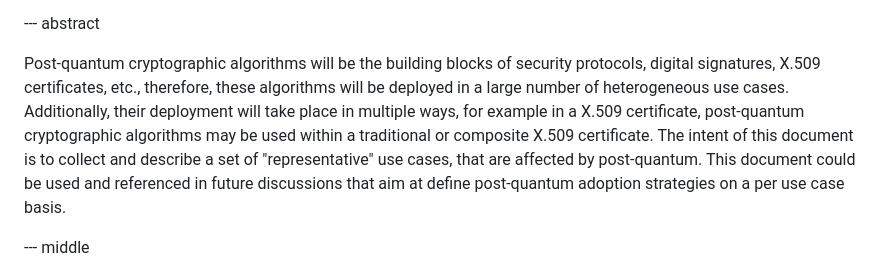
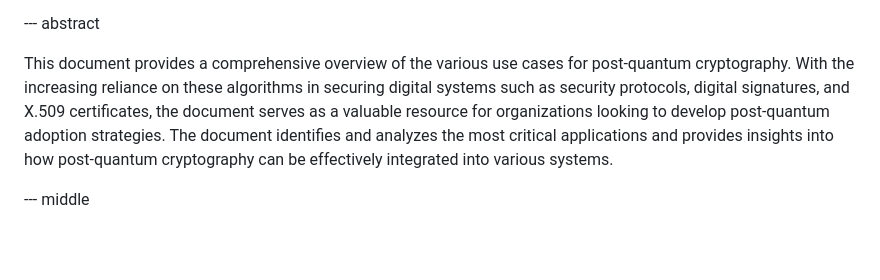
Before and after one commit to vairanto/pq-ietf-usecase, a Markdown page: draft-vaira-lamps-pq-use-cases.md, the part around the change. Drawn GitHub-style; blank space fills up the shorter version.

Commit message:
new and improved abstract

```diff
--- a/draft-vaira-lamps-pq-use-cases.md
+++ b/draft-vaira-lamps-pq-use-cases.md
@@ -64,8 +64,7 @@ informative:
 
 --- abstract
 
-Post-quantum cryptographic algorithms will be the building blocks of security protocols, digital signatures, X.509 certificates, etc., therefore, these algorithms will be deployed in a large number of heterogeneous use cases. Additionally, their deployment will take place in multiple ways, for example in a X.509 certificate, post-quantum cryptographic algorithms may be used within a traditional or composite X.509 certificate.
-The intent of this document is to collect and describe a set of "representative" use cases, that are affected by post-quantum. This document could be used and referenced in future discussions that aim at define post-quantum adoption strategies on a per use case basis.
+This document provides a comprehensive overview of the various use cases for post-quantum cryptography. With the increasing reliance on these algorithms in securing digital systems such as security protocols, digital signatures, and X.509 certificates, the document serves as a valuable resource for organizations looking to develop post-quantum adoption strategies. The document identifies and analyzes the most critical applications and provides insights into how post-quantum cryptography can be effectively integrated into various systems.
 
 --- middle
 
```
